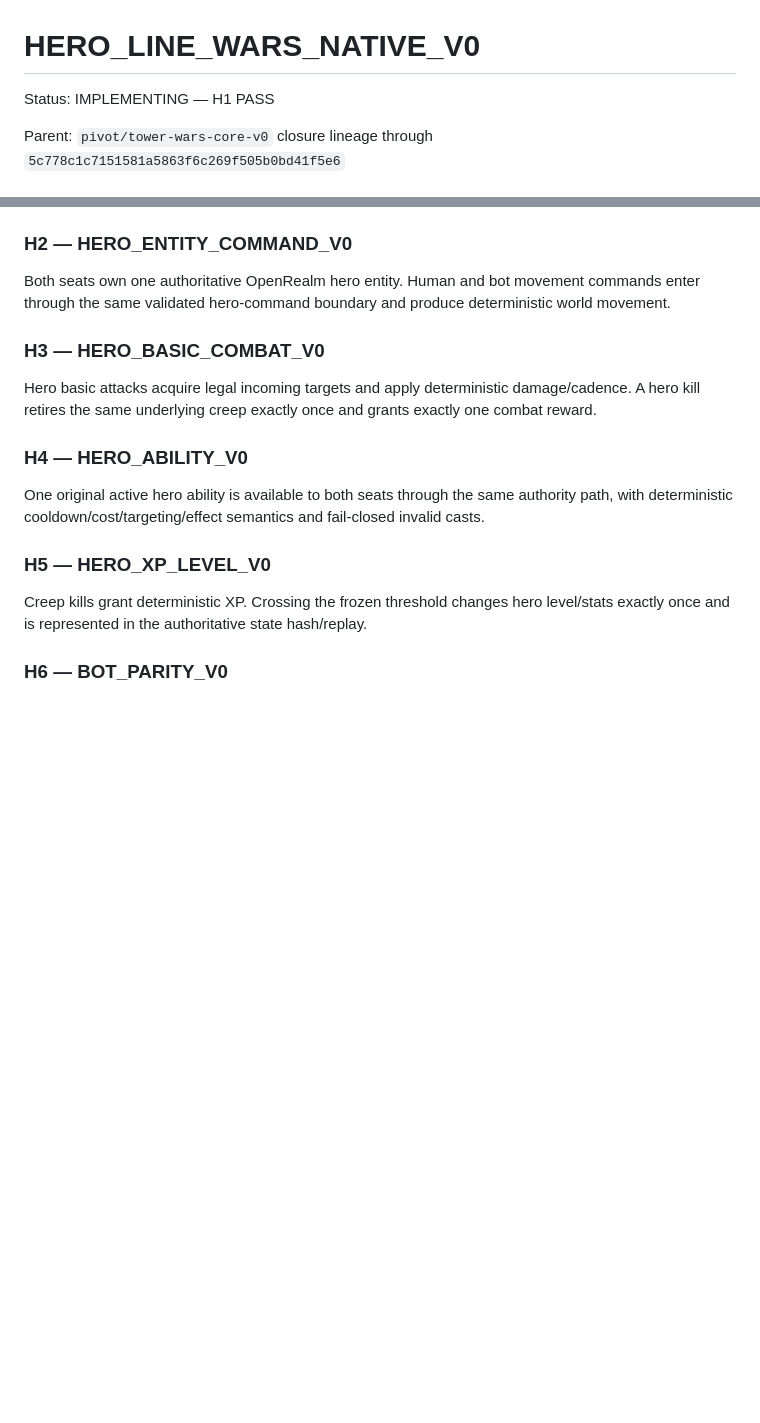
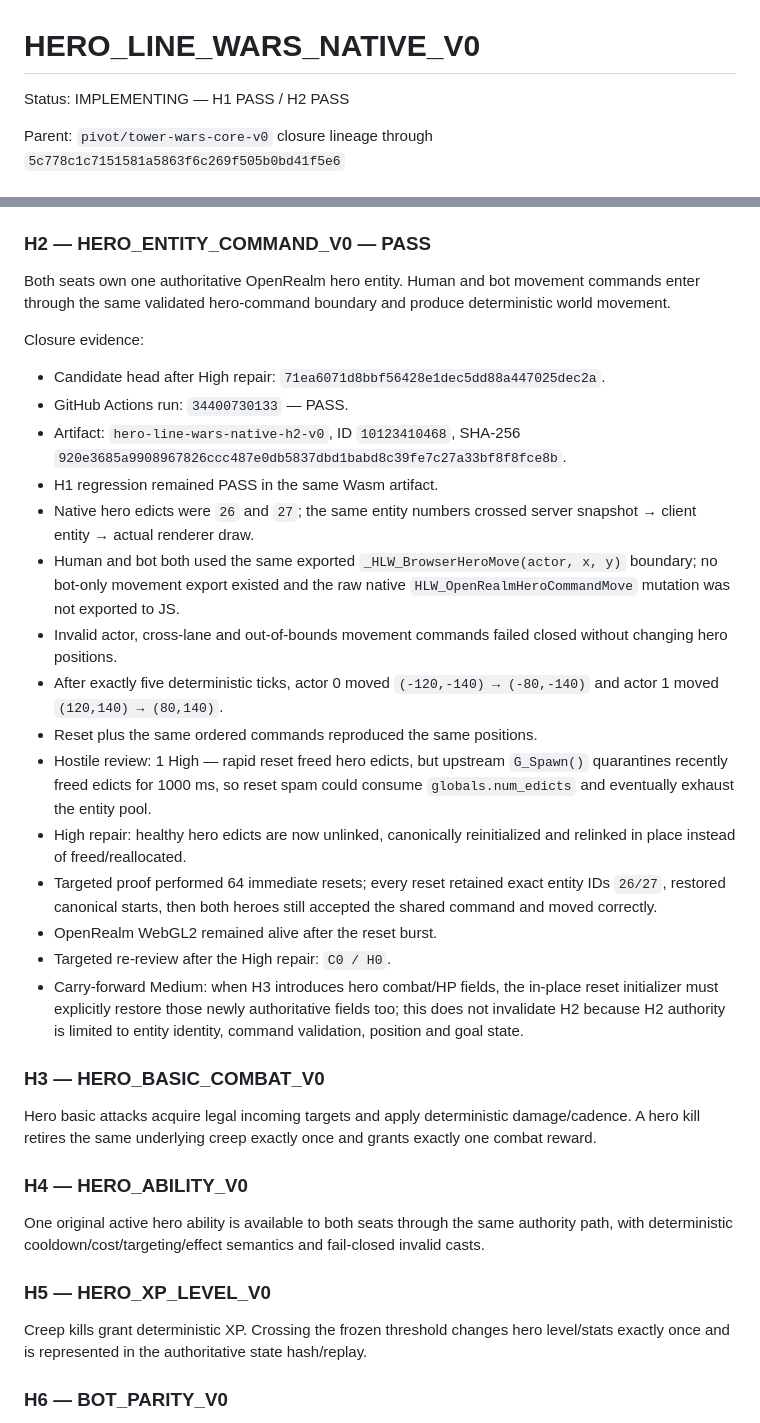
Before and after one commit to CipherCuttle/apple-inu-bite-night, a Markdown page: docs/HERO_LINE_WARS_NATIVE_V0.md, 2 parts joined by grey strips. Drawn GitHub-style; blank space fills up the shorter version.

Commit message:
docs(hlw): close H2 native hero command gate

```diff
--- a/docs/HERO_LINE_WARS_NATIVE_V0.md
+++ b/docs/HERO_LINE_WARS_NATIVE_V0.md
@@ -1,6 +1,6 @@
 # HERO_LINE_WARS_NATIVE_V0
 
-Status: IMPLEMENTING — H1 PASS
+Status: IMPLEMENTING — H1 PASS / H2 PASS
 
 Parent: `pivot/tower-wars-core-v0` closure lineage through `5c778c1c7151581a5863f6c269f505b0bd41f5e6`
 
@@ -49,9 +49,27 @@ Closure evidence:
 - High repair: partial mirrors clear fail-closed; reset/step surface native-sync failure; build/send/step freeze while presentation is degraded until reset.
 - Targeted re-review after the High repair: `C0 / H0`.
 
-### H2 — HERO_ENTITY_COMMAND_V0
+### H2 — HERO_ENTITY_COMMAND_V0 — PASS
 
 Both seats own one authoritative OpenRealm hero entity. Human and bot movement commands enter through the same validated hero-command boundary and produce deterministic world movement.
+
+Closure evidence:
+
+- Candidate head after High repair: `71ea6071d8bbf56428e1dec5dd88a447025dec2a`.
+- GitHub Actions run: `34400730133` — PASS.
+- Artifact: `hero-line-wars-native-h2-v0`, ID `10123410468`, SHA-256 `920e3685a9908967826ccc487e0db5837dbd1babd8c39fe7c27a33bf8f8fce8b`.
+- H1 regression remained PASS in the same Wasm artifact.
+- Native hero edicts were `26` and `27`; the same entity numbers crossed server snapshot → client entity → actual renderer draw.
+- Human and bot both used the same exported `_HLW_BrowserHeroMove(actor, x, y)` boundary; no bot-only movement export existed and the raw native `HLW_OpenRealmHeroCommandMove` mutation was not exported to JS.
+- Invalid actor, cross-lane and out-of-bounds movement commands failed closed without changing hero positions.
+- After exactly five deterministic ticks, actor 0 moved `(-120,-140) → (-80,-140)` and actor 1 moved `(120,140) → (80,140)`.
+- Reset plus the same ordered commands reproduced the same positions.
+- Hostile review: 1 High — rapid reset freed hero edicts, but upstream `G_Spawn()` quarantines recently freed edicts for 1000 ms, so reset spam could consume `globals.num_edicts` and eventually exhaust the entity pool.
+- High repair: healthy hero edicts are now unlinked, canonically reinitialized and relinked in place instead of freed/reallocated.
+- Targeted proof performed 64 immediate resets; every reset retained exact entity IDs `26/27`, restored canonical starts, then both heroes still accepted the shared command and moved correctly.
+- OpenRealm WebGL2 remained alive after the reset burst.
+- Targeted re-review after the High repair: `C0 / H0`.
+- Carry-forward Medium: when H3 introduces hero combat/HP fields, the in-place reset initializer must explicitly restore those newly authoritative fields too; this does not invalidate H2 because H2 authority is limited to entity identity, command validation, position and goal state.
 
 ### H3 — HERO_BASIC_COMBAT_V0
 
```
